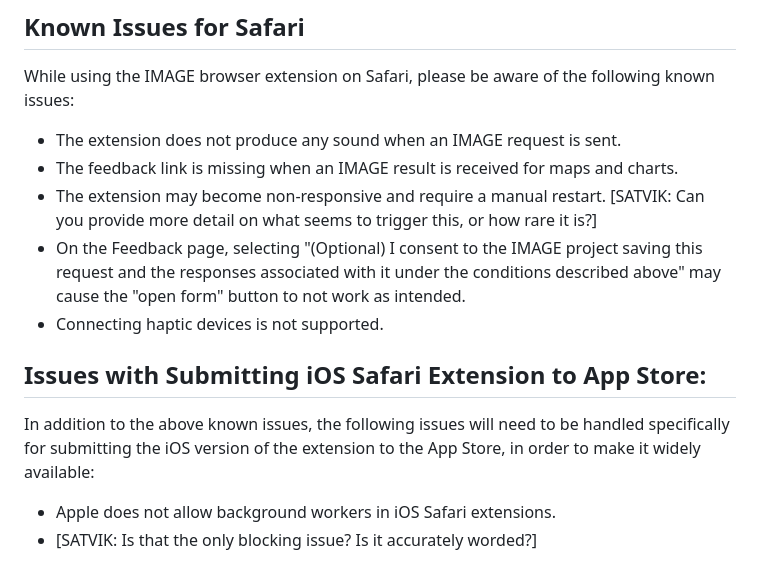
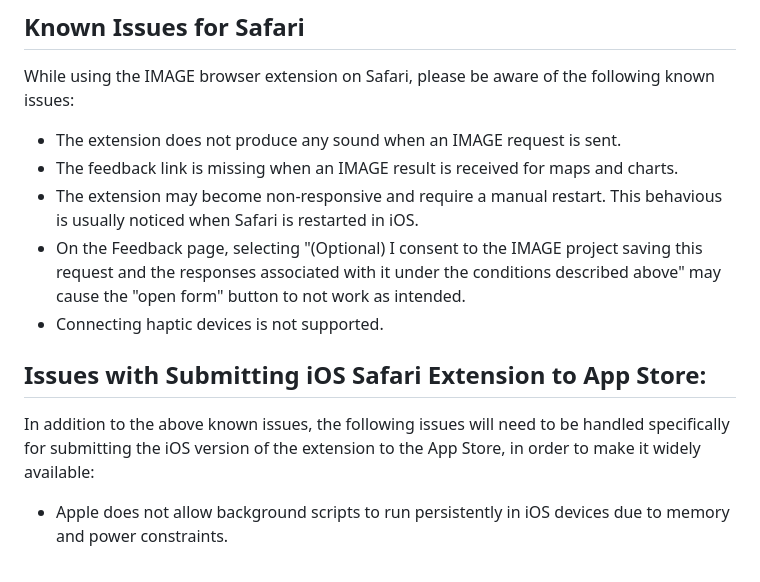
Before and after one commit to Shared-Reality-Lab/IMAGE-browser, a Markdown page: Safari.md, the part around the change. Drawn GitHub-style.

Commit message:
Explains Issues with Submitting iOS Safari

```diff
--- a/Safari.md
+++ b/Safari.md
@@ -91,12 +91,11 @@ While using the IMAGE browser extension on Safari, please be aware of the follow
 
 - The extension does not produce any sound when an IMAGE request is sent.
 - The feedback link is missing when an IMAGE result is received for maps and charts.
-- The extension may become non-responsive and require a manual restart. [SATVIK: Can you provide more detail on what seems to trigger this, or how rare it is?]
+- The extension may become non-responsive and require a manual restart. This behavious is usually noticed when Safari is restarted in iOS.
 - On the Feedback page, selecting "(Optional) I consent to the IMAGE project saving this request and the responses associated with it under the conditions described above" may cause the "open form" button to not work as intended.
 - Connecting haptic devices is not supported.
 
 ## Issues with Submitting iOS Safari Extension to App Store:
 In addition to the above known issues, the following issues will need to be handled specifically for submitting the iOS version of the extension to the App Store, in order to make it widely available:
 
-- Apple does not allow background workers in iOS Safari extensions.
-- [SATVIK: Is that the only blocking issue? Is it accurately worded?]
+- Apple does not allow background scripts to run persistently in iOS devices due to memory and power constraints.
```
